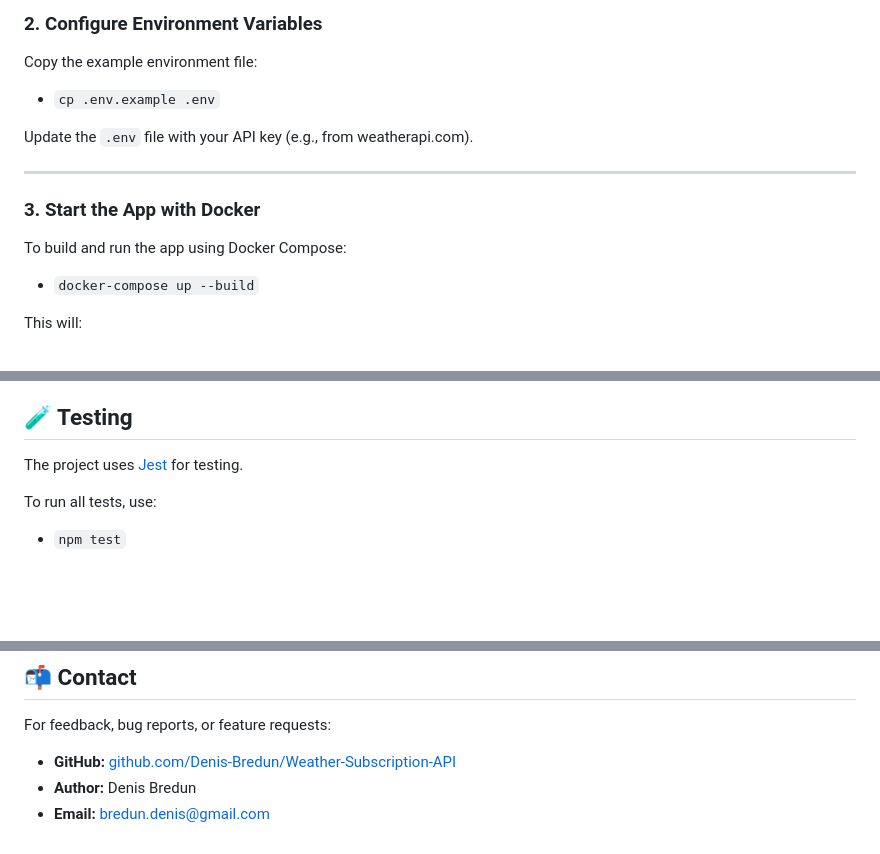
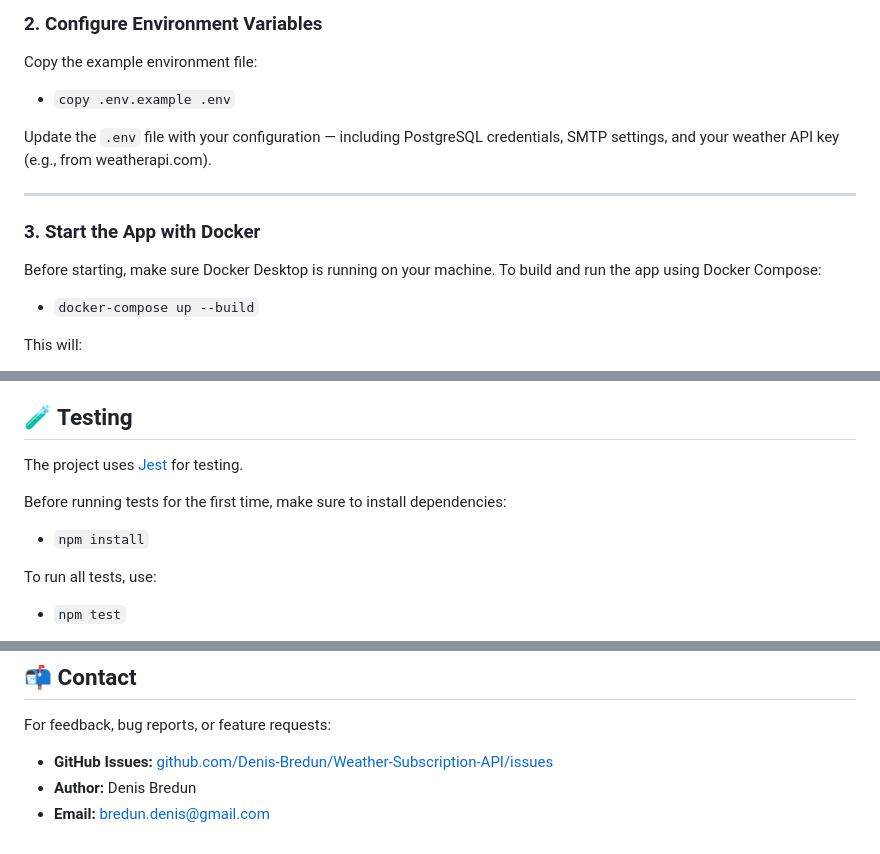
Before and after one commit to Denis-Bredun/Weather-Subscription-API, a Markdown page: README.md, 3 parts joined by grey strips. Drawn GitHub-style; blank space fills up the shorter version.

```diff
--- a/README.md
+++ b/README.md
@@ -77,14 +77,15 @@ Run the following commands in your terminal:
 
 Copy the example environment file:
 
-- `cp .env.example .env`
+- `copy .env.example .env`
 
-Update the `.env` file with your API key (e.g., from weatherapi.com).
+Update the `.env` file with your configuration — including PostgreSQL credentials, SMTP settings, and your weather API key (e.g., from weatherapi.com).
 
 ---
 
 ### 3. Start the App with Docker
 
+Before starting, make sure Docker Desktop is running on your machine.
 To build and run the app using Docker Compose:
 
 - `docker-compose up --build`
@@ -107,6 +108,10 @@ This will:
 ## 🧪 Testing
 
 The project uses [Jest](https://jestjs.io/) for testing.
+
+Before running tests for the first time, make sure to install dependencies:
+
+- `npm install`
 
 To run all tests, use:
 
@@ -228,6 +233,6 @@ This project is fully dockerized using multi-stage builds for optimized performa
 
 For feedback, bug reports, or feature requests:
 
-- **GitHub:** [github.com/Denis-Bredun/Weather-Subscription-API](https://github.com/Denis-Bredun/Weather-Subscription-API)
+- **GitHub Issues:** [github.com/Denis-Bredun/Weather-Subscription-API/issues](https://github.com/Denis-Bredun/Weather-Subscription-API/issues)
 - **Author:** Denis Bredun
 - **Email:** bredun.denis@gmail.com
```
